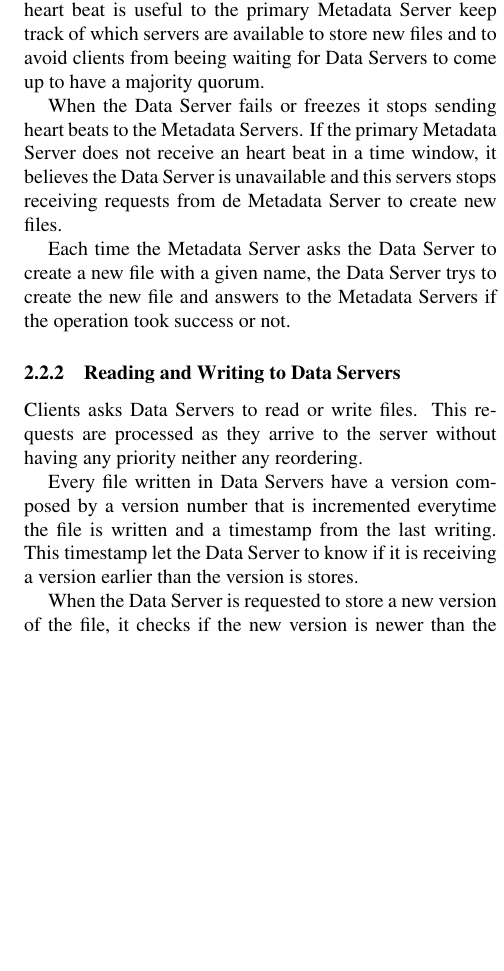
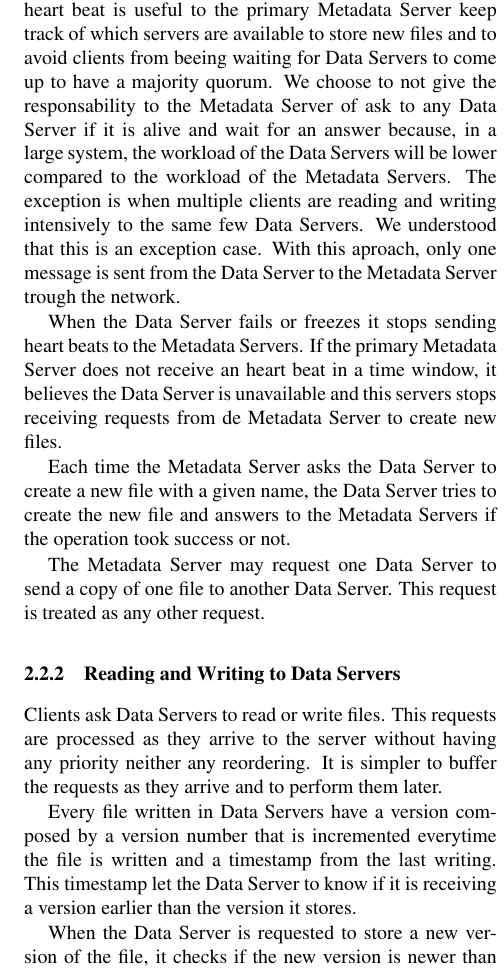
Before and after one commit to nunofmaia/padi-fs, a LaTeX paper (initial-paper/padi-fs.tex, which reads initial-paper/data.tex): part of one column of page 2 of 3, cut so that both start at the same text, the shorter picture padded with empty space. Compiled offline with pdfLaTeX; a missing bibliography style is replaced by a similar one.

Commit message:
Some justification added

```diff
--- a/initial-paper/data.tex
+++ b/initial-paper/data.tex
@@ -27,6 +27,14 @@ have to resend the message to the new primary.
 This heart beat is useful to the primary Metadata Server keep track of
 which servers are available to store new files and to avoid clients
 from beeing waiting for Data Servers to come up to have a majority quorum.
+We choose to not give the responsability to the Metadata Server of ask to
+any Data Server if it is alive and wait for an answer because, in a large
+system, the workload of the Data Servers will be lower compared to the
+workload of the Metadata Servers. The exception is when multiple clients
+are reading and writing intensively to the same few Data Servers. We
+understood that this is an exception case. With this aproach, only one
+message is sent from the Data Server to the Metadata Server trough the
+network.
 
 When the Data Server fails or freezes it stops sending heart beats to
 the Metadata Servers. If the primary Metadata Server does not receive an
@@ -35,19 +43,23 @@ and this servers stops receiving requests from de Metadata Server to
 create new files.
 
 Each time the Metadata Server asks the Data Server to create a new file
-with a given name, the Data Server trys to create the new file and answers
+with a given name, the Data Server tries to create the new file and answers
 to the Metadata Servers if the operation took success or not.
+
+The Metadata Server may request one Data Server to send a copy of one file
+to another Data Server. This request is treated as any other request.
 
 \subsubsection{Reading and Writing to Data Servers}
 
-Clients asks Data Servers to read or write files. This requests are
+Clients ask Data Servers to read or write files. This requests are
 processed as they arrive to the server without having any priority neither
-any reordering.
+any reordering. It is simpler to buffer the requests as they arrive and to
+perform them later.
 
 Every file written in Data Servers have a version composed by a version
 number that is incremented everytime the file is written and a timestamp
 from the last writing. This timestamp let the Data Server to know if it is
-receiving a version earlier than the version is stores.
+receiving a version earlier than the version it stores.
 
 When the Data Server is requested to store a new version of the file, it
 checks if the new version is newer than the version that it stores, it
```
Also changed, not shown: initial-paper/data.tex (6 more changed lines).
